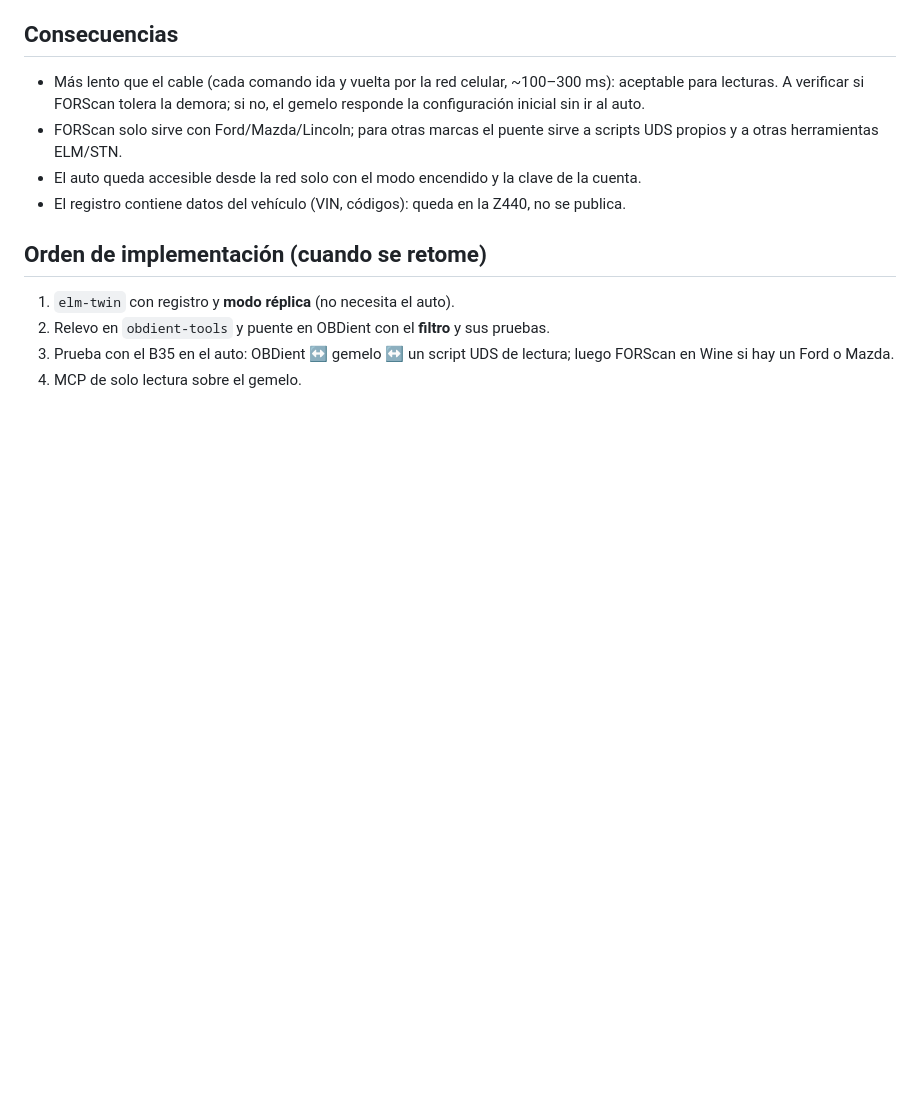
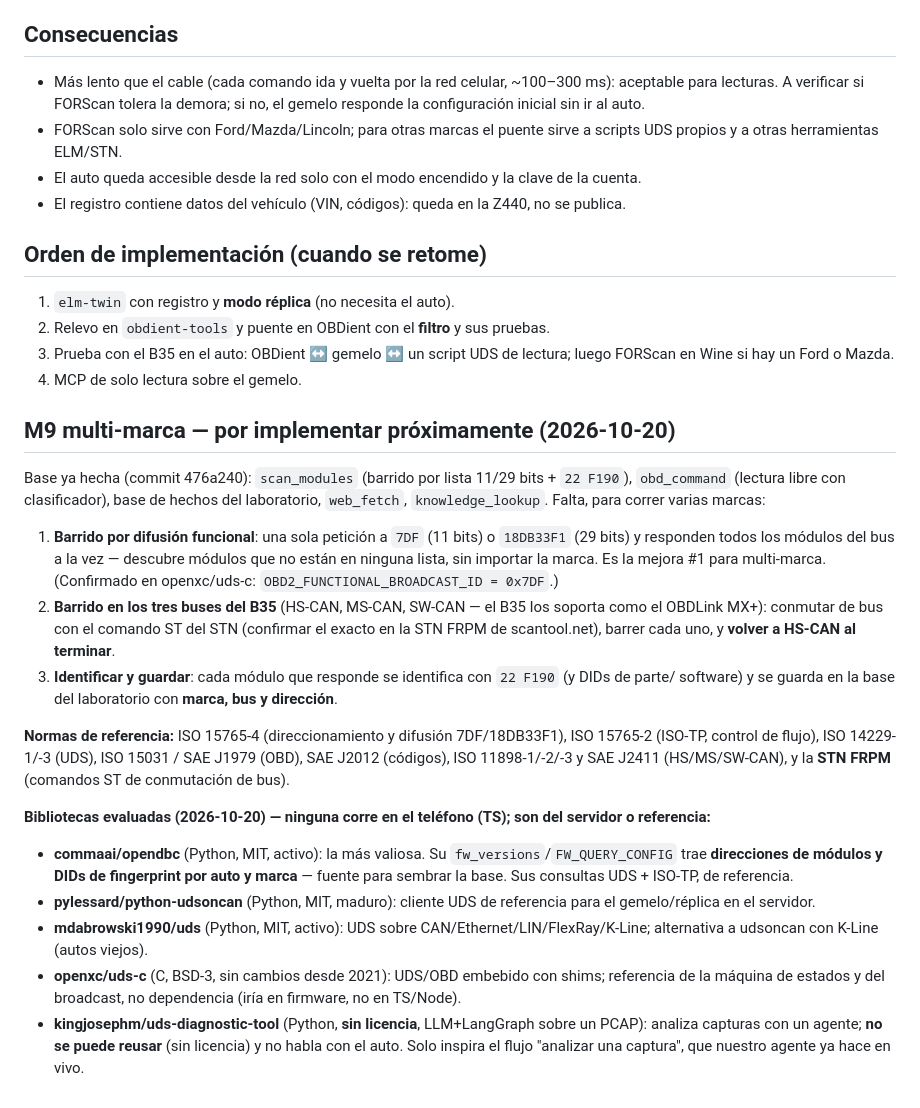
Before and after one commit to gazzimon/OBDient2, a Markdown page: docs/ADR/0009-gemelo-del-adaptador-modo-laboratorio.md, the part around the change. Drawn GitHub-style; blank space fills up the shorter version.

Commit message:
docs(adr-0009): M9 multi-marca — barrido por difusión y multi-bus, y bibliotecas UDS evaluadas
Co-Authored-By: Claude Opus 4.8 <noreply@anthropic.com>

```diff
--- a/docs/ADR/0009-gemelo-del-adaptador-modo-laboratorio.md
+++ b/docs/ADR/0009-gemelo-del-adaptador-modo-laboratorio.md
@@ -83,3 +83,37 @@ Herramienta de PC (FORScan en Wine, scripts UDS) ── COM ── puerto virtua
 3. Prueba con el B35 en el auto: OBDient ↔ gemelo ↔ un script UDS de lectura; luego FORScan en Wine
    si hay un Ford o Mazda.
 4. MCP de solo lectura sobre el gemelo.
+
+## M9 multi-marca — por implementar próximamente (2026-10-20)
+
+Base ya hecha (commit 476a240): `scan_modules` (barrido por lista 11/29 bits + `22 F190`),
+`obd_command` (lectura libre con clasificador), base de hechos del laboratorio, `web_fetch`,
+`knowledge_lookup`. Falta, para correr varias marcas:
+
+1. **Barrido por difusión funcional**: una sola petición a `7DF` (11 bits) o `18DB33F1` (29 bits) y
+   responden todos los módulos del bus a la vez — descubre módulos que no están en ninguna lista,
+   sin importar la marca. Es la mejora #1 para multi-marca. (Confirmado en openxc/uds-c:
+   `OBD2_FUNCTIONAL_BROADCAST_ID = 0x7DF`.)
+2. **Barrido en los tres buses del B35** (HS-CAN, MS-CAN, SW-CAN — el B35 los soporta como el OBDLink
+   MX+): conmutar de bus con el comando ST del STN (confirmar el exacto en la STN FRPM de scantool.net),
+   barrer cada uno, y **volver a HS-CAN al terminar**.
+3. **Identificar y guardar**: cada módulo que responde se identifica con `22 F190` (y DIDs de parte/
+   software) y se guarda en la base del laboratorio con **marca, bus y dirección**.
+
+**Normas de referencia:** ISO 15765-4 (direccionamiento y difusión 7DF/18DB33F1), ISO 15765-2 (ISO-TP,
+control de flujo), ISO 14229-1/-3 (UDS), ISO 15031 / SAE J1979 (OBD), SAE J2012 (códigos),
+ISO 11898-1/-2/-3 y SAE J2411 (HS/MS/SW-CAN), y la **STN FRPM** (comandos ST de conmutación de bus).
+
+**Bibliotecas evaluadas (2026-10-20) — ninguna corre en el teléfono (TS); son del servidor o referencia:**
+- **commaai/opendbc** (Python, MIT, activo): la más valiosa. Su `fw_versions`/`FW_QUERY_CONFIG` trae
+  **direcciones de módulos y DIDs de fingerprint por auto y marca** — fuente para sembrar la base. Sus
+  consultas UDS + ISO-TP, de referencia.
+- **pylessard/python-udsoncan** (Python, MIT, maduro): cliente UDS de referencia para el gemelo/réplica
+  en el servidor.
+- **mdabrowski1990/uds** (Python, MIT, activo): UDS sobre CAN/Ethernet/LIN/FlexRay/K-Line; alternativa a
+  udsoncan con K-Line (autos viejos).
+- **openxc/uds-c** (C, BSD-3, sin cambios desde 2021): UDS/OBD embebido con shims; referencia de la
+  máquina de estados y del broadcast, no dependencia (iría en firmware, no en TS/Node).
+- **kingjosephm/uds-diagnostic-tool** (Python, **sin licencia**, LLM+LangGraph sobre un PCAP): analiza
+  capturas con un agente; **no se puede reusar** (sin licencia) y no habla con el auto. Solo inspira el
+  flujo "analizar una captura", que nuestro agente ya hace en vivo.
```
